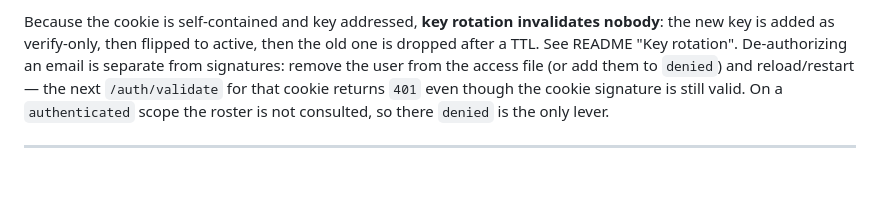
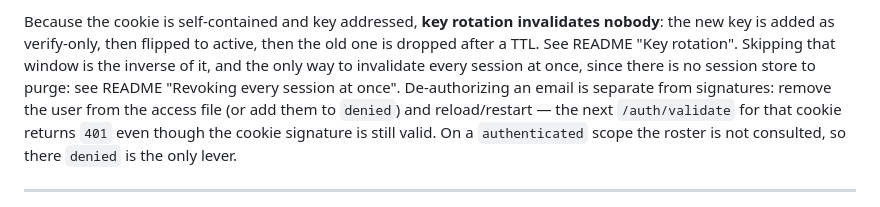
Before and after one commit to badbat75/bb-auth, a Markdown page: docs/ARCHITECTURE.md, the part around the change. Drawn GitHub-style; blank space fills up the shorter version.

```diff
--- a/docs/ARCHITECTURE.md
+++ b/docs/ARCHITECTURE.md
@@ -219,7 +219,9 @@ sig = HMAC_SHA256("bb1.<keyid>.<exp>.<b64url(email)>.<b64url(claims_json)>", key
 
 Because the cookie is self-contained and key addressed, **key rotation
 invalidates nobody**: the new key is added as verify-only, then flipped to
-active, then the old one is dropped after a TTL. See README "Key rotation".
+active, then the old one is dropped after a TTL. See README "Key rotation". Skipping
+that window is the inverse of it, and the only way to invalidate every session at once,
+since there is no session store to purge: see README "Revoking every session at once".
 De-authorizing an email is separate from signatures: remove the user from the
 access file (or add them to `denied`) and reload/restart — the next `/auth/validate`
 for that cookie returns `401` even though the cookie signature is still valid. On a
```
Also changed, not shown: README.md (+39 -6 lines).
